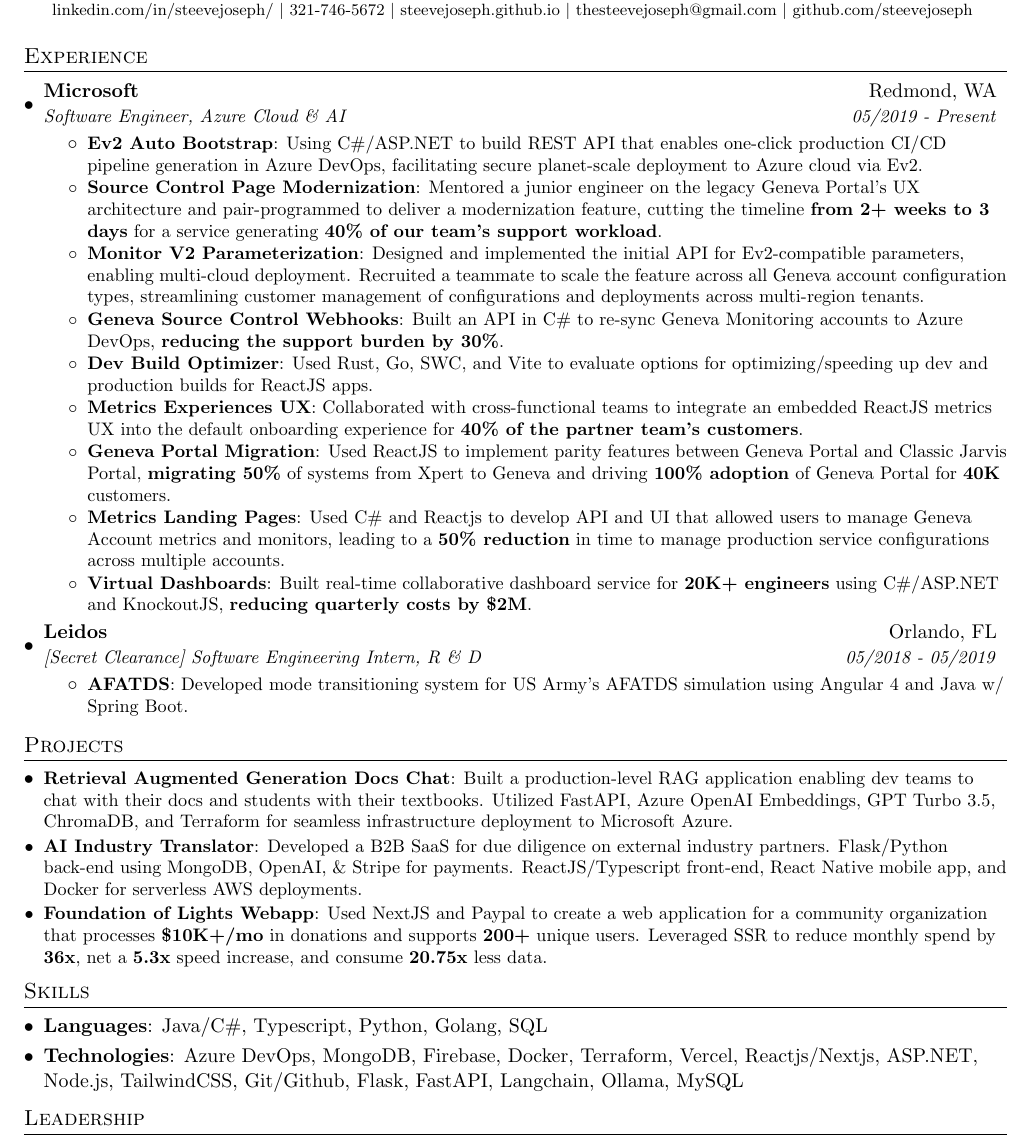
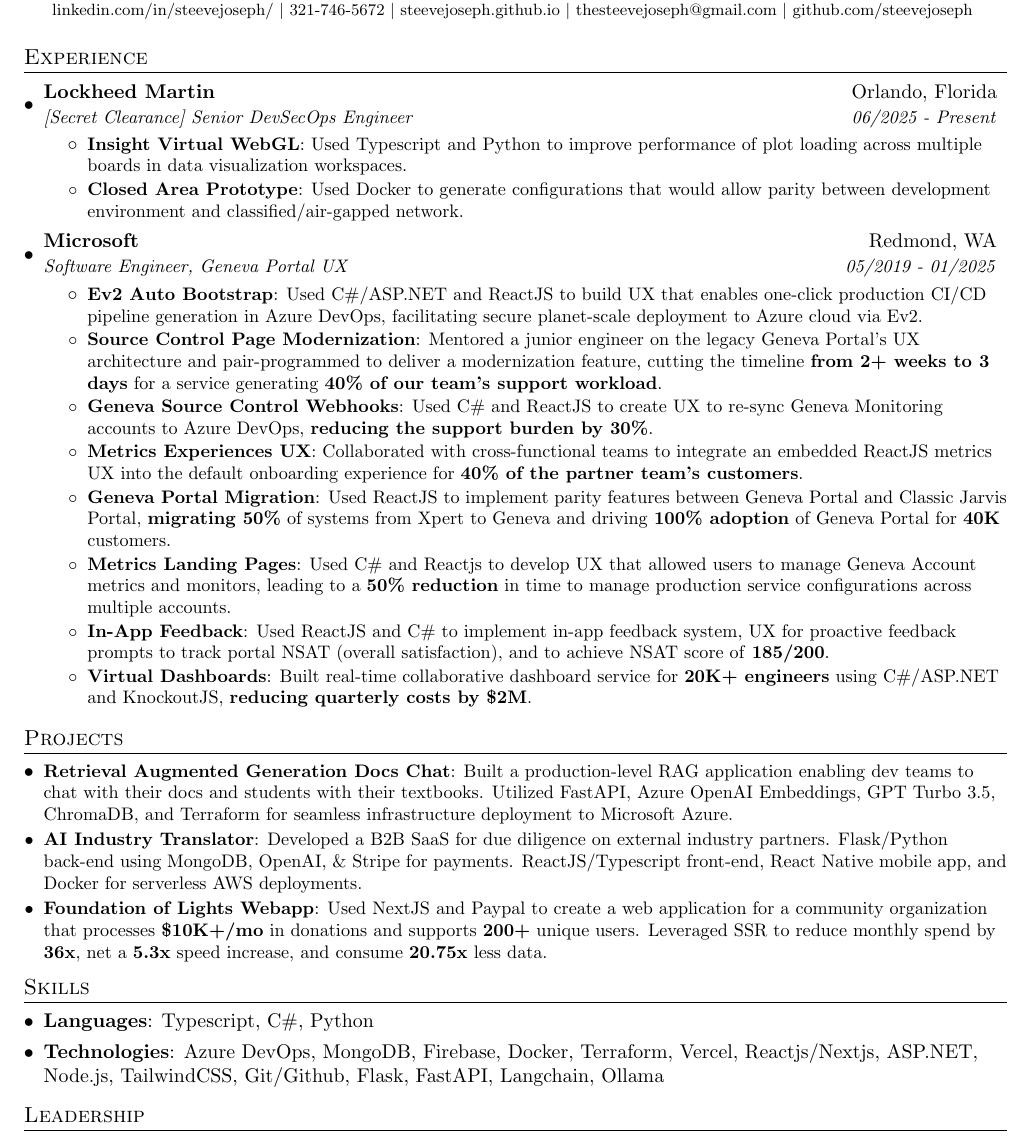
Before and after one commit to steevejoseph/steeve-joseph-swe-resume, a LaTeX CV (steeve_joseph_resume.tex): part of the page, cut so that both start at the same text. Compiled offline with pdfLaTeX.

Commit message:
Update to be more UX focused

```diff
--- a/steeve_joseph_resume.tex
+++ b/steeve_joseph_resume.tex
@@ -98,36 +98,40 @@
 % \end{tabular*}
 
 %-----------EXPERIENCE-----------------
+
 \section{Experience}
   \resumeSubHeadingListStart
 
-    % \resumeSubheading
-    %   {Language Transfer}{Hove, United Kingdom}
-    %   {Software Engineer}
-    %   {01/2025 - Present}
-    %   \resumeItemListStart
-    %   \resumeItem{Language Transfer}{Used NextJS and React Native to re-architect and  scale language-learning platform while reducing monthly spend by 93.75\%.
-    %   % Squarespace 16/mo -> Vercel free
-    %   }
-    %   \resumeItemListEnd
+    \resumeSubheading
+      {Lockheed Martin}{Orlando, Florida}
+      {[Secret Clearance] Senior DevSecOps Engineer}
+      {06/2025 - Present}
+      \resumeItemListStart
+      \resumeItem{Insight Virtual WebGL}{Used Typescript and Python to
+      improve performance of plot loading across multiple boards in data visualization workspaces.
+      }
+
+      \resumeItem{Closed Area Prototype}{Used Docker to generate configurations that would allow parity between development environment and classified/air-gapped network.
+      }
+      \resumeItemListEnd
     \resumeSubheading
       {Microsoft}{Redmond, WA}
-      {Software Engineer, Azure Cloud \& AI}{05/2019 - Present}
+      {Software Engineer, Geneva Portal UX}{05/2019 - 01/2025}
       \resumeItemListStart
-        \resumeItem{Ev2 Auto Bootstrap}{Using C\#/ASP.NET to build REST API that enables one-click production CI/CD pipeline generation in Azure DevOps, facilitating secure planet-scale deployment to Azure cloud via Ev2.}
+        \resumeItem{Ev2 Auto Bootstrap}{Used C\#/ASP.NET and ReactJS to build UX that enables one-click production CI/CD pipeline generation in Azure DevOps, facilitating secure planet-scale deployment to Azure cloud via Ev2.}
 
         \resumeItem{Source Control Page Modernization}{Mentored a junior engineer on the legacy Geneva Portal's UX architecture and pair-programmed to deliver a modernization feature, cutting the timeline \textbf{from 2+ weeks to 3 days} for a service generating \textbf{40\% of our team's support workload}.
         }
 
-        \resumeItem{Monitor V2 Parameterization}{Designed and implemented the initial API for Ev2-compatible parameters, enabling multi-cloud deployment. Recruited a teammate to scale the feature across all Geneva account configuration types, streamlining customer management of configurations and deployments across multi-region tenants.
-        }
+        % \resumeItem{Monitor V2 Parameterization}{Designed and implemented API for Ev2-compatible parameters, enabling multi-cloud deployment. Recruited a teammate to scale the feature across all Geneva account configuration types, streamlining customer management of configurations and deployments across multi-region tenants.
+        % }
 
         % \resumeItem{Download Geneva Account}{Designed and implemented C\#/ASP.NET APIs to aggregate configurations from Geneva Logs, Monitoring, and Dashboard accounts. Inherited and scaled the centralization of configuration management for both metrics and logs source control.}
 
-        \resumeItem{Geneva Source Control Webhooks}{Built an API in C\# to re-sync Geneva Monitoring accounts to Azure DevOps, \textbf{reducing the support burden by 30\%}.}
+        \resumeItem{Geneva Source Control Webhooks}{Used C\# and ReactJS to create UX to re-sync Geneva Monitoring accounts to Azure DevOps, \textbf{reducing the support burden by 30\%}.}
 
-        \resumeItem{Dev Build Optimizer}{Used Rust, Go, SWC, and Vite to evaluate options for optimizing/speeding up dev  and production builds for ReactJS apps.
-        }
+        % \resumeItem{Dev Build Optimizer}{Used Rust, Go, SWC, and Vite to evaluate options for optimizing/speeding up dev  and production builds for ReactJS apps.
+        % }
 
        \resumeItem{Metrics Experiences UX}{Collaborated with cross-functional teams to integrate an embedded ReactJS metrics UX into the default onboarding experience for \textbf{40\% of the partner team's customers}.
        }
@@ -135,10 +139,10 @@
         \resumeItem{Geneva Portal Migration}{Used ReactJS to implement parity features  between Geneva Portal and Classic Jarvis Portal, \textbf{migrating 50\%} of systems from Xpert to Geneva and driving \textbf{100\% adoption} of Geneva Portal for \textbf{40K} customers.
         }
 
-        \resumeItem{Metrics Landing Pages}{Used C\# and Reactjs to develop API and UI that allowed users to manage Geneva Account metrics and monitors, leading to a \textbf{50\% reduction} in time to manage production service configurations across multiple accounts.}
+        \resumeItem{Metrics Landing Pages}{Used C\# and Reactjs to develop UX that allowed users to manage Geneva Account metrics and monitors, leading to a \textbf{50\% reduction} in time to manage production service configurations across multiple accounts.}
 
-       % \resumeItem{In-App Feedback}{Used ReactJS and C\# to implement in-app feedback system, UX for proactive feedback prompts to track portal NSAT (overall satisfaction), and to achieve NSAT score of \textbf{185/200}.
-       %  }
+       \resumeItem{In-App Feedback}{Used ReactJS and C\# to implement in-app feedback system, UX for proactive feedback prompts to track portal NSAT (overall satisfaction), and to achieve NSAT score of \textbf{185/200}.
+        }
 
        \resumeItem{Virtual Dashboards}{Built real-time collaborative dashboard service for \textbf{20K+ engineers} using C\#/ASP.NET and KnockoutJS, \textbf{reducing quarterly costs by \$2M}.}
 
@@ -208,15 +212,15 @@
         % {Put in place Agile practices such as standups, regular refactoring, pair programming,\\ test driven development, and continuous integration/deployment.}
       % \resumeItemListEnd
 
-    \resumeSubheading
-      {Leidos}{Orlando, FL}
-      {[Secret Clearance] Software Engineering Intern, R \& D}{05/2018 - 05/2019}
-      \resumeItemListStart
-        \resumeItem{AFATDS}{Developed mode transitioning system for US Army's AFATDS simulation using Angular 4 and Java w/ Spring Boot.}
-        % \resumeItem{ONESAF}{Supported US military's OneSAF Java simulation.}
-       % \resumeItem{VDI Setup}{Wrote bash and python scripts in order to reduce internal tooling backup/restore time from 2 hours to 13 minutes.}
-       % \resumeItem{Python Broadcast}{Wrote Python scripts to autonomously detect/react to remote processes and broadcasts.}
-      \resumeItemListEnd
+    % \resumeSubheading
+    %   {Leidos}{Orlando, FL}
+    %   {[Secret Clearance] Software Engineering Intern, R \& D}{05/2018 - 05/2019}
+    %   \resumeItemListStart
+    %     \resumeItem{AFATDS}{Developed mode transitioning system for US Army's AFATDS simulation using Angular 4 and Java w/ Spring Boot.}
+    %     % \resumeItem{ONESAF}{Supported US military's OneSAF Java simulation.}
+    %    % \resumeItem{VDI Setup}{Wrote bash and python scripts in order to reduce internal tooling backup/restore time from 2 hours to 13 minutes.}
+    %    % \resumeItem{Python Broadcast}{Wrote Python scripts to autonomously detect/react to remote processes and broadcasts.}
+    %   \resumeItemListEnd
 
     %    \resumeSubheading
     % {DiSTI Corporation}{Orlando, FL}
@@ -306,9 +310,9 @@
 %--------PROGRAMMING SKILLS------------
 \section{Skills}
  \resumeSubHeadingListStart
-   \item{\textbf{Languages}{: Java/C\#, Typescript,  Python, Golang, SQL}}
+   \item{\textbf{Languages}{: Typescript, C\#,  Python}}
     \vspace{-4.4pt}
-   \item{\textbf{Technologies}{: Azure DevOps, MongoDB, Firebase, Docker, Terraform, Vercel, Reactjs/Nextjs, ASP.NET, Node.js, TailwindCSS, Git/Github, Flask, FastAPI, Langchain, Ollama, MySQL}}
+   \item{\textbf{Technologies}{: Azure DevOps, MongoDB, Firebase, Docker, Terraform, Vercel, Reactjs/Nextjs, ASP.NET, Node.js, TailwindCSS, Git/Github, Flask, FastAPI, Langchain, Ollama}}
     \vspace{-4.4pt}
 
  \resumeSubHeadingListEnd
```
